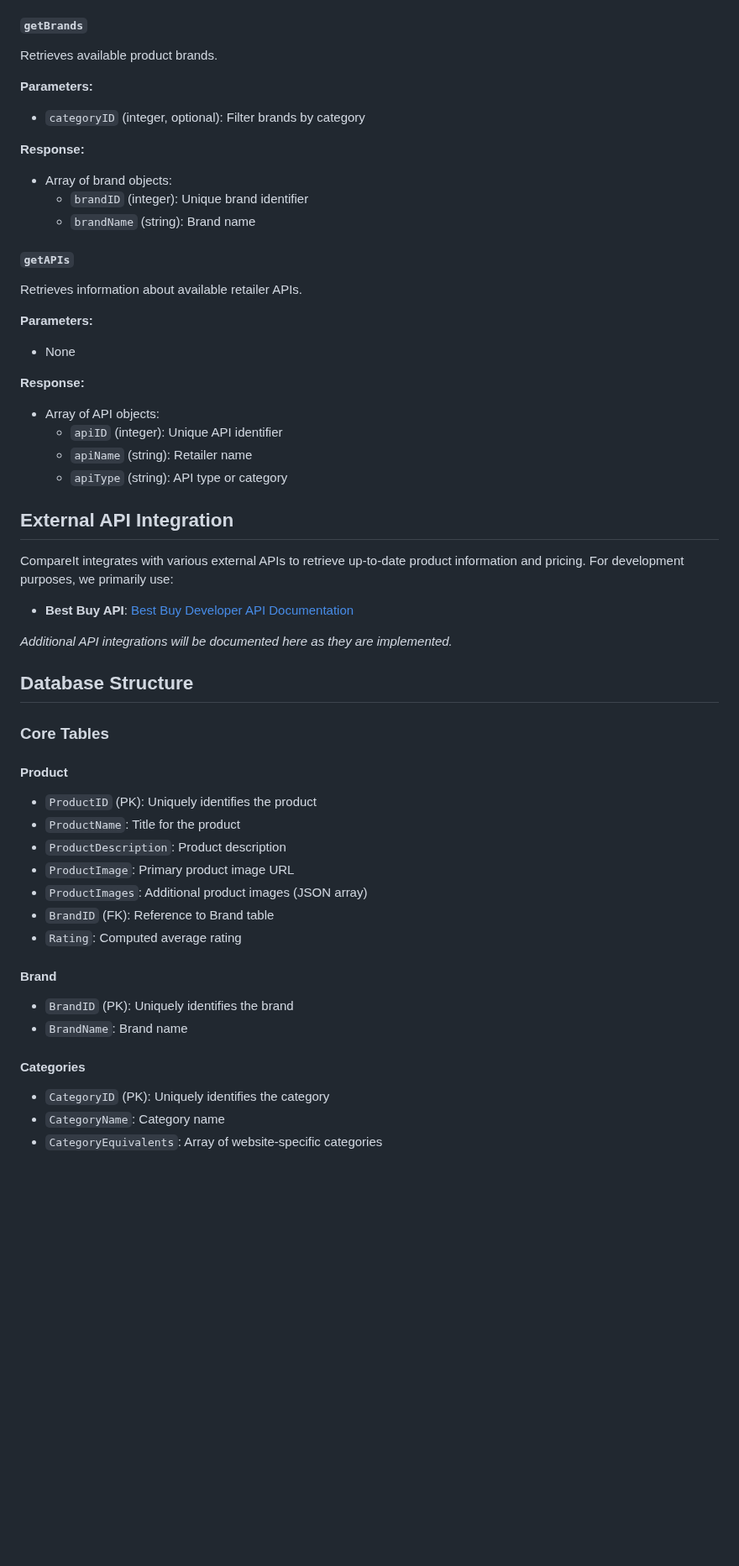
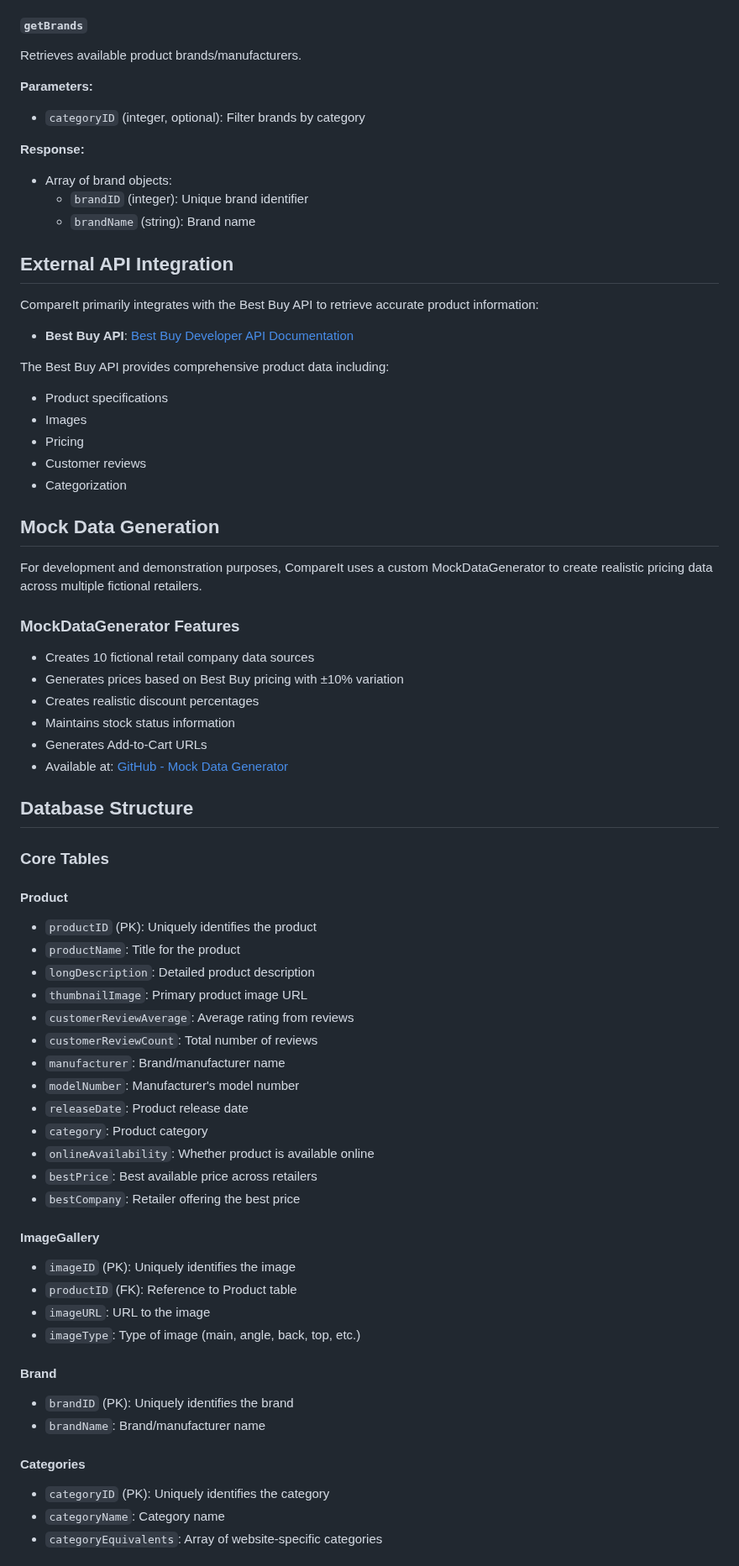
Before and after one commit to michaeltomlinsontuks/COS221-418_teapots, a Markdown page: README.md, the part around one of its changes. Shown at 84% size. GitHub-like rendering; blank space fills up the shorter version.

```diff
--- a/README.md
+++ b/README.md
@@ -337,7 +343,7 @@ Retrieves available product categories.
 
 ##### `getBrands`
 
-Retrieves available product brands.
+Retrieves available product brands/manufacturers.
 
 **Parameters:**
 - `categoryID` (integer, optional): Filter brands by category
@@ -347,20 +353,7 @@ Retrieves available product brands.
   - `brandID` (integer): Unique brand identifier
   - `brandName` (string): Brand name
 
-##### `getAPIs`
-
-Retrieves information about available retailer APIs.
-
-**Parameters:**
-- None
-
-**Response:**
-- Array of API objects:
-  - `apiID` (integer): Unique API identifier
-  - `apiName` (string): Retailer name
-  - `apiType` (string): API type or category
-
 ## External API Integration
 
-CompareIt integrates with various external APIs to retrieve up-to-date product information and pricing. For development purposes, we primarily use:
+CompareIt primarily integrates with the Best Buy API to retrieve accurate product information:
 
@@ -368,25 +361,55 @@ CompareIt integrates with various external APIs to retrieve up-to-date product i
 
-*Additional API integrations will be documented here as they are implemented.*
+The Best Buy API provides comprehensive product data including:
+- Product specifications
+- Images
+- Pricing
+- Customer reviews
+- Categorization
+
+## Mock Data Generation
+
+For development and demonstration purposes, CompareIt uses a custom MockDataGenerator to create realistic pricing data across multiple fictional retailers.
+
+### MockDataGenerator Features
+
+- Creates 10 fictional retail company data sources
+- Generates prices based on Best Buy pricing with ±10% variation
+- Creates realistic discount percentages
+- Maintains stock status information
+- Generates Add-to-Cart URLs
+- Available at: [GitHub - Mock Data Generator](https://github.com/michaeltomlinsontuks/MockDataGenerator/)
 
 ## Database Structure
 
 ### Core Tables
 
 #### Product
-- `ProductID` (PK): Uniquely identifies the product
-- `ProductName`: Title for the product
-- `ProductDescription`: Product description
-- `ProductImage`: Primary product image URL
-- `ProductImages`: Additional product images (JSON array)
-- `BrandID` (FK): Reference to Brand table
-- `Rating`: Computed average rating
+- `productID` (PK): Uniquely identifies the product
+- `productName`: Title for the product
+- `longDescription`: Detailed product description
+- `thumbnailImage`: Primary product image URL
+- `customerReviewAverage`: Average rating from reviews
+- `customerReviewCount`: Total number of reviews
+- `manufacturer`: Brand/manufacturer name
+- `modelNumber`: Manufacturer's model number
+- `releaseDate`: Product release date
+- `category`: Product category
+- `onlineAvailability`: Whether product is available online
+- `bestPrice`: Best available price across retailers
+- `bestCompany`: Retailer offering the best price
+
+#### ImageGallery
+- `imageID` (PK): Uniquely identifies the image
+- `productID` (FK): Reference to Product table
+- `imageURL`: URL to the image
+- `imageType`: Type of image (main, angle, back, top, etc.)
 
 #### Brand
-- `BrandID` (PK): Uniquely identifies the brand
-- `BrandName`: Brand name
+- `brandID` (PK): Uniquely identifies the brand
+- `brandName`: Brand/manufacturer name
 
 #### Categories
-- `CategoryID` (PK): Uniquely identifies the category
-- `CategoryName`: Category name
-- `CategoryEquivalents`: Array of website-specific categories
+- `categoryID` (PK): Uniquely identifies the category
+- `categoryName`: Category name
+- `categoryEquivalents`: Array of website-specific categories
 
```
Also changed, not shown: other parts of README.md (+40 -53 lines).
